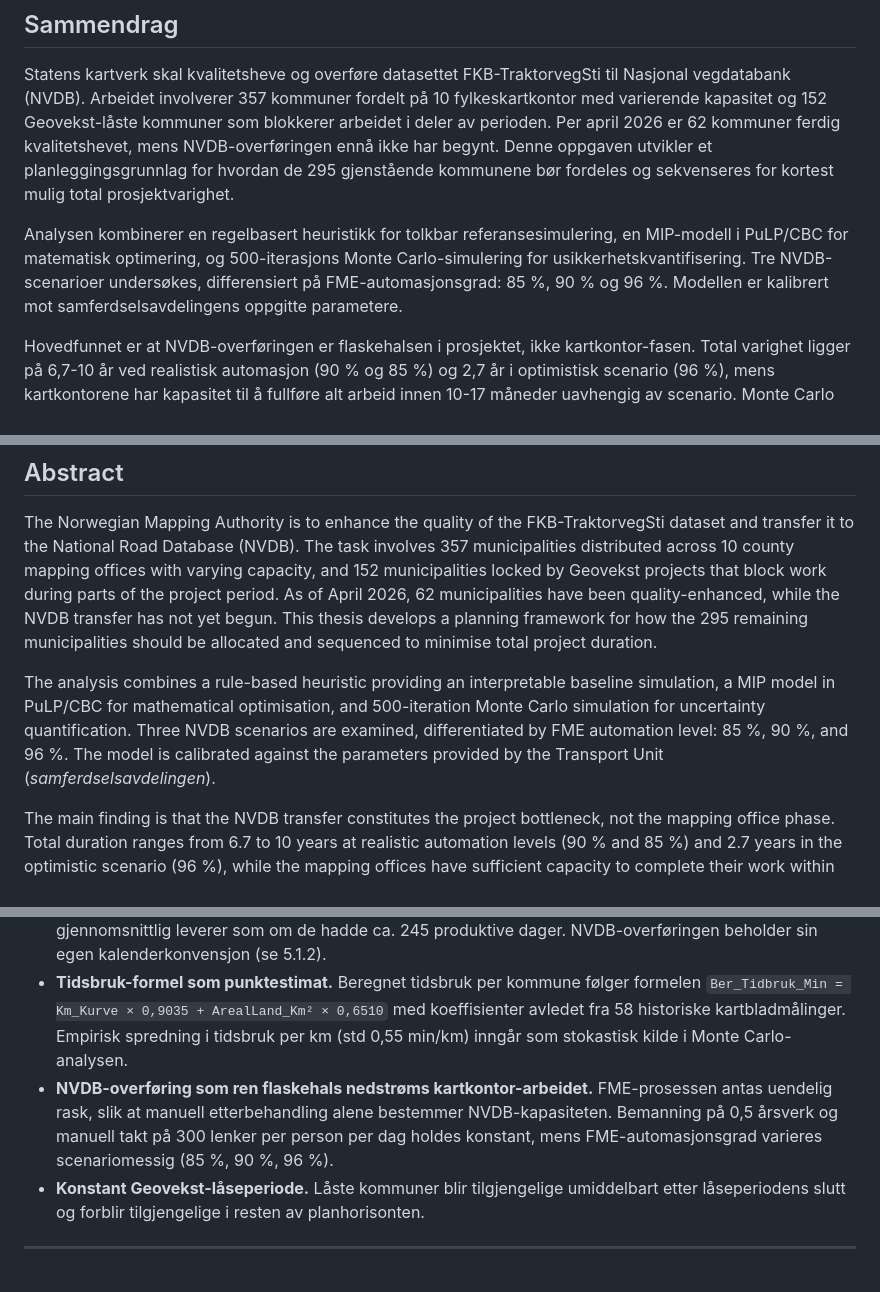
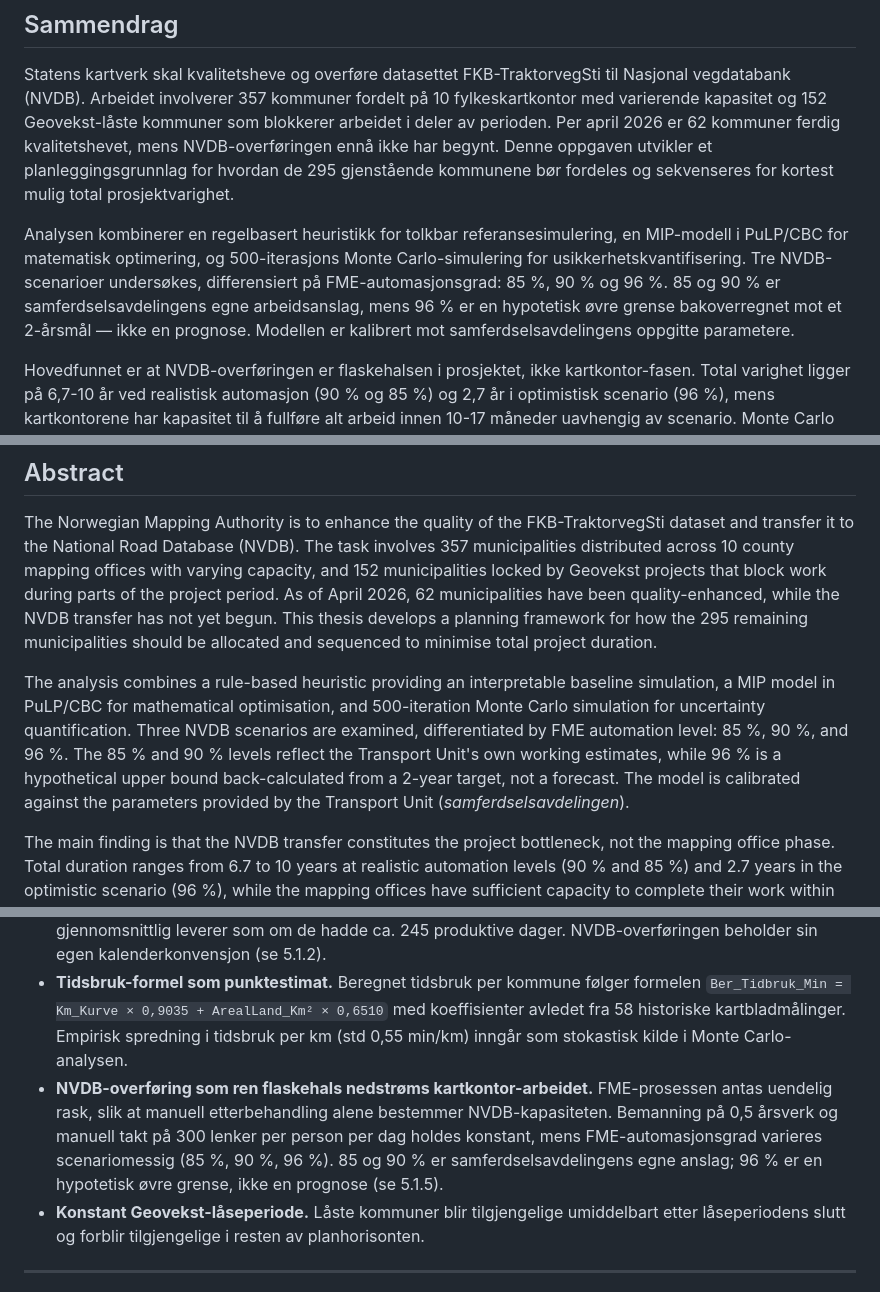
Before and after one commit to LOG650/G16-lotte-individuell, a Markdown page: 005 report/rapport.md, 3 parts joined by grey strips. Rendered like a GitHub page.

Commit message:
peer review-batch C5: tydeliggjoer at 96 %-scenarioet er hypotetisk
G14-review 2.5 paapekte at en leser som starter i kap 9 (n[a] 8)
kan misforstaa 96 %-scenarioet som samferdselsavdelingens prognose.
Eksisterende avklaring i 5.1.5 er beholdt, og samme presisering
plasseres na der 96 % forst nevnes substansielt i 4 standalone-
lesbare deler av rapporten.

Tillegg paa 4 steder:
- Sammendrag (L45): "85 og 90 % er samferdselsavdelingens egne
  arbeidsanslag, mens 96 % er en hypotetisk ovre grense bakover-
  regnet mot et 2-aarsmaal - ikke en prognose."
- Abstract (L57): engelsk speilingsetning
- 1.4 Antagelser (L156): kort presisering med ref til 5.1.5
- 8.1 Hovedbudskapet (L741): parentes-avklaring med jf. 5.1.5

Co-Authored-By: Claude Opus 4.7 (1M context) <noreply@anthropic.com>

```diff
--- a/005 report/rapport.md
+++ b/005 report/rapport.md
@@ -42,7 +42,7 @@ Er oppgaven båndlagt (konfidensiell)? ja/nei
 
 Statens kartverk skal kvalitetsheve og overføre datasettet FKB-TraktorvegSti til Nasjonal vegdatabank (NVDB). Arbeidet involverer 357 kommuner fordelt på 10 fylkeskartkontor med varierende kapasitet og 152 Geovekst-låste kommuner som blokkerer arbeidet i deler av perioden. Per april 2026 er 62 kommuner ferdig kvalitetshevet, mens NVDB-overføringen ennå ikke har begynt. Denne oppgaven utvikler et planleggingsgrunnlag for hvordan de 295 gjenstående kommunene bør fordeles og sekvenseres for kortest mulig total prosjektvarighet.
 
-Analysen kombinerer en regelbasert heuristikk for tolkbar referansesimulering, en MIP-modell i PuLP/CBC for matematisk optimering, og 500-iterasjons Monte Carlo-simulering for usikkerhetskvantifisering. Tre NVDB-scenarioer undersøkes, differensiert på FME-automasjonsgrad: 85 %, 90 % og 96 %. Modellen er kalibrert mot samferdselsavdelingens oppgitte parametere.
+Analysen kombinerer en regelbasert heuristikk for tolkbar referansesimulering, en MIP-modell i PuLP/CBC for matematisk optimering, og 500-iterasjons Monte Carlo-simulering for usikkerhetskvantifisering. Tre NVDB-scenarioer undersøkes, differensiert på FME-automasjonsgrad: 85 %, 90 % og 96 %. 85 og 90 % er samferdselsavdelingens egne arbeidsanslag, mens 96 % er en hypotetisk øvre grense bakoverregnet mot et 2-årsmål — ikke en prognose. Modellen er kalibrert mot samferdselsavdelingens oppgitte parametere.
 
 Hovedfunnet er at NVDB-overføringen er flaskehalsen i prosjektet, ikke kartkontor-fasen. Total varighet ligger på 6,7-10 år ved realistisk automasjon (90 % og 85 %) og 2,7 år i optimistisk scenario (96 %), mens kartkontorene har kapasitet til å fullføre alt arbeid innen 10-17 måneder uavhengig av scenario. Monte Carlo viser betydelig usikkerhet rundt hvert punktestimat — for 90 %-scenarioet spenner P5-P95-båndet 3,3-9,9 år. Resultatet er robust mot rimelige kapasitetsforstyrrelser ved kartkontorene, og MIP-modellen verifiserer at den geografiske ansvarstildelingen er nær-optimal innenfor 2,2 % av matematisk minimum.
 
@@ -54,7 +54,7 @@ Samferdselsavdelingen har samtidig en uttalt ambisjon om at jobben skal være fe
 
 The Norwegian Mapping Authority is to enhance the quality of the FKB-TraktorvegSti dataset and transfer it to the National Road Database (NVDB). The task involves 357 municipalities distributed across 10 county mapping offices with varying capacity, and 152 municipalities locked by Geovekst projects that block work during parts of the project period. As of April 2026, 62 municipalities have been quality-enhanced, while the NVDB transfer has not yet begun. This thesis develops a planning framework for how the 295 remaining municipalities should be allocated and sequenced to minimise total project duration.
 
-The analysis combines a rule-based heuristic providing an interpretable baseline simulation, a MIP model in PuLP/CBC for mathematical optimisation, and 500-iteration Monte Carlo simulation for uncertainty quantification. Three NVDB scenarios are examined, differentiated by FME automation level: 85 %, 90 %, and 96 %. The model is calibrated against the parameters provided by the Transport Unit (*samferdselsavdelingen*).
+The analysis combines a rule-based heuristic providing an interpretable baseline simulation, a MIP model in PuLP/CBC for mathematical optimisation, and 500-iteration Monte Carlo simulation for uncertainty quantification. Three NVDB scenarios are examined, differentiated by FME automation level: 85 %, 90 %, and 96 %. The 85 % and 90 % levels reflect the Transport Unit's own working estimates, while 96 % is a hypothetical upper bound back-calculated from a 2-year target, not a forecast. The model is calibrated against the parameters provided by the Transport Unit (*samferdselsavdelingen*).
 
 The main finding is that the NVDB transfer constitutes the project bottleneck, not the mapping office phase. Total duration ranges from 6.7 to 10 years at realistic automation levels (90 % and 85 %) and 2.7 years in the optimistic scenario (96 %), while the mapping offices have sufficient capacity to complete their work within 10-17 months regardless of scenario. The Monte Carlo analysis shows considerable uncertainty around each point estimate — for the 90 % scenario, the P5–P95 band spans 3.3 to 9.9 years. The result is robust to reasonable capacity disturbances at the mapping offices, and the MIP model verifies that the geographic responsibility allocation is near-optimal, within 2.2 % of the mathematical minimum.
 
@@ -153,7 +153,7 @@ Modellen bygger på følgende sentrale antagelser, som er nærmere dokumentert i
 - **Konstant årlig kapasitet.** Kapasiteten i ukesverk for hvert kartkontor representerer nominell brutto kapasitet for TraktorvegSti-prosjektet i 2026 og antas tilsvarende for senere år. Ett ukesverk er 37,5 timer. Sykefravær og konkurrerende oppgaver antas allerede trukket fra i kontorenes oppgitte tall, mens ferieuttak håndteres separat (se neste punkt).
 - **245 produktive dager per år (kartkontor).** Personalet tar ferie spredt utover året, og sommervikarer kompenserer ikke fullt ut. Simuleringen omfatter 260 kalenderdager (mandag–fredag) per år, men daglig og månedlig kapasitet skaleres med faktoren 245/260 ≈ 0,9423 for å reflektere at kartkontorene gjennomsnittlig leverer som om de hadde ca. 245 produktive dager. NVDB-overføringen beholder sin egen kalenderkonvensjon (se 5.1.2).
 - **Tidsbruk-formel som punktestimat.** Beregnet tidsbruk per kommune følger formelen `Ber_Tidbruk_Min = Km_Kurve × 0,9035 + ArealLand_Km² × 0,6510` med koeffisienter avledet fra 58 historiske kartbladmålinger. Empirisk spredning i tidsbruk per km (std 0,55 min/km) inngår som stokastisk kilde i Monte Carlo-analysen.
-- **NVDB-overføring som ren flaskehals nedstrøms kartkontor-arbeidet.** FME-prosessen antas uendelig rask, slik at manuell etterbehandling alene bestemmer NVDB-kapasiteten. Bemanning på 0,5 årsverk og manuell takt på 300 lenker per person per dag holdes konstant, mens FME-automasjonsgrad varieres scenariomessig (85 %, 90 %, 96 %).
+- **NVDB-overføring som ren flaskehals nedstrøms kartkontor-arbeidet.** FME-prosessen antas uendelig rask, slik at manuell etterbehandling alene bestemmer NVDB-kapasiteten. Bemanning på 0,5 årsverk og manuell takt på 300 lenker per person per dag holdes konstant, mens FME-automasjonsgrad varieres scenariomessig (85 %, 90 %, 96 %). 85 og 90 % er samferdselsavdelingens egne anslag; 96 % er en hypotetisk øvre grense, ikke en prognose (se 5.1.5).
 - **Konstant Geovekst-låseperiode.** Låste kommuner blir tilgjengelige umiddelbart etter låseperiodens slutt og forblir tilgjengelige i resten av planhorisonten.
 
 ---
```
Also changed, not shown: other parts of 005 report/rapport.md (+1 -1 lines).
